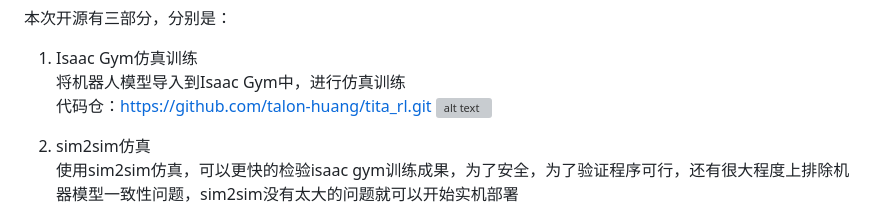
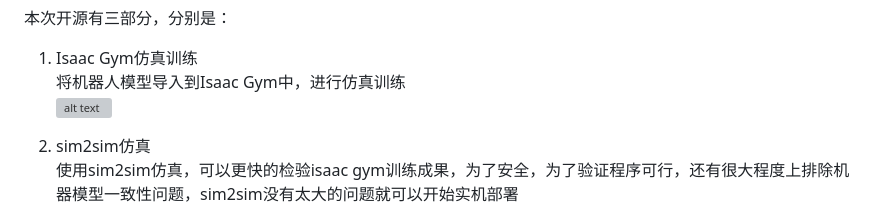
Before and after one commit to yhykid/tita_rl, a Markdown page: README.md, the part around the change. Drawn GitHub-style; grey boxes are pictures that could not be loaded.

Commit message:
Update README.md
Signed-off-by: Direct-Drive Tech <103549353+DirectDriveTech-DDT@users.noreply.github.com>

```diff
--- a/README.md
+++ b/README.md
@@ -10,7 +10,6 @@ English README.md：be updating...
 本次开源有三部分，分别是：
 1. Isaac Gym仿真训练
         将机器人模型导入到Isaac Gym中，进行仿真训练
-代码仓：https://github.com/talon-huang/tita_rl.git
 ![alt text](<pictures_videos/isaac_gym.gif>)
 
 2. sim2sim仿真
```
